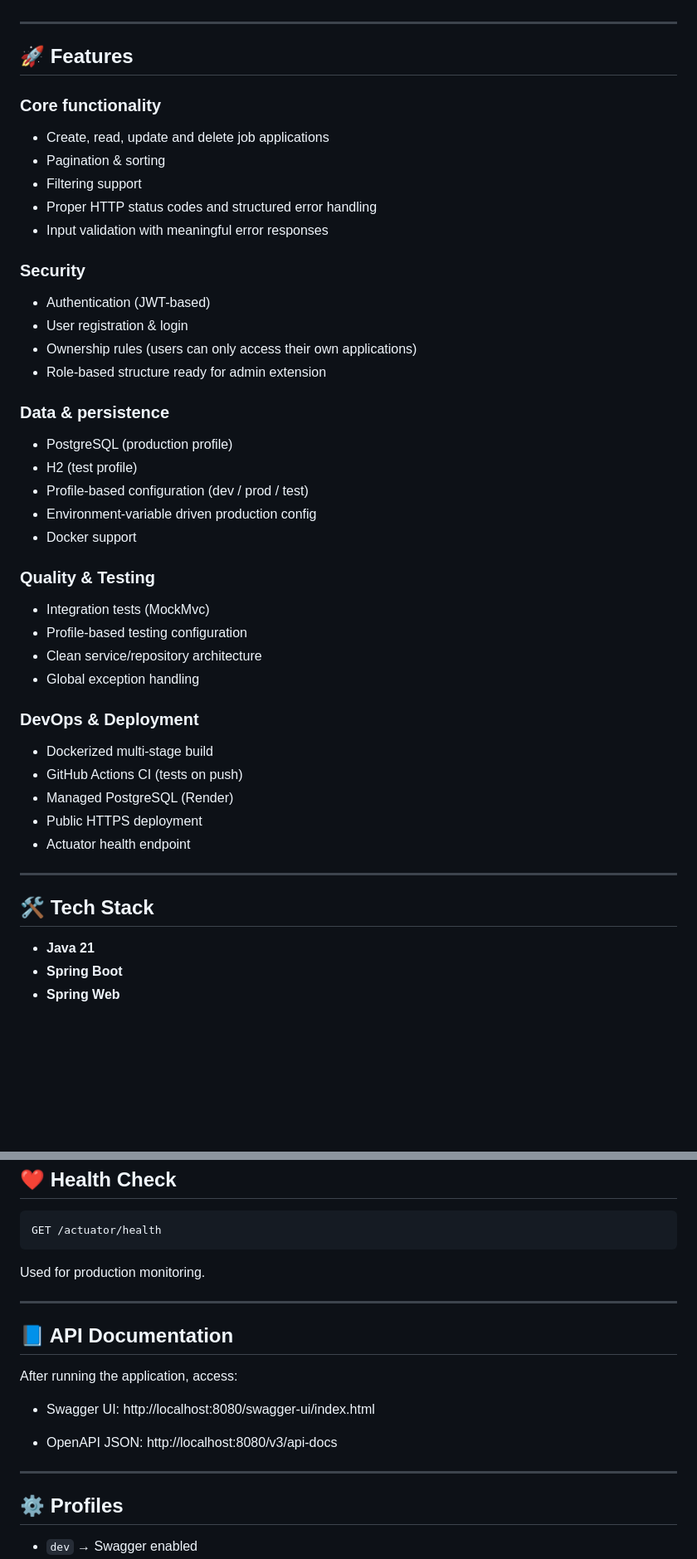
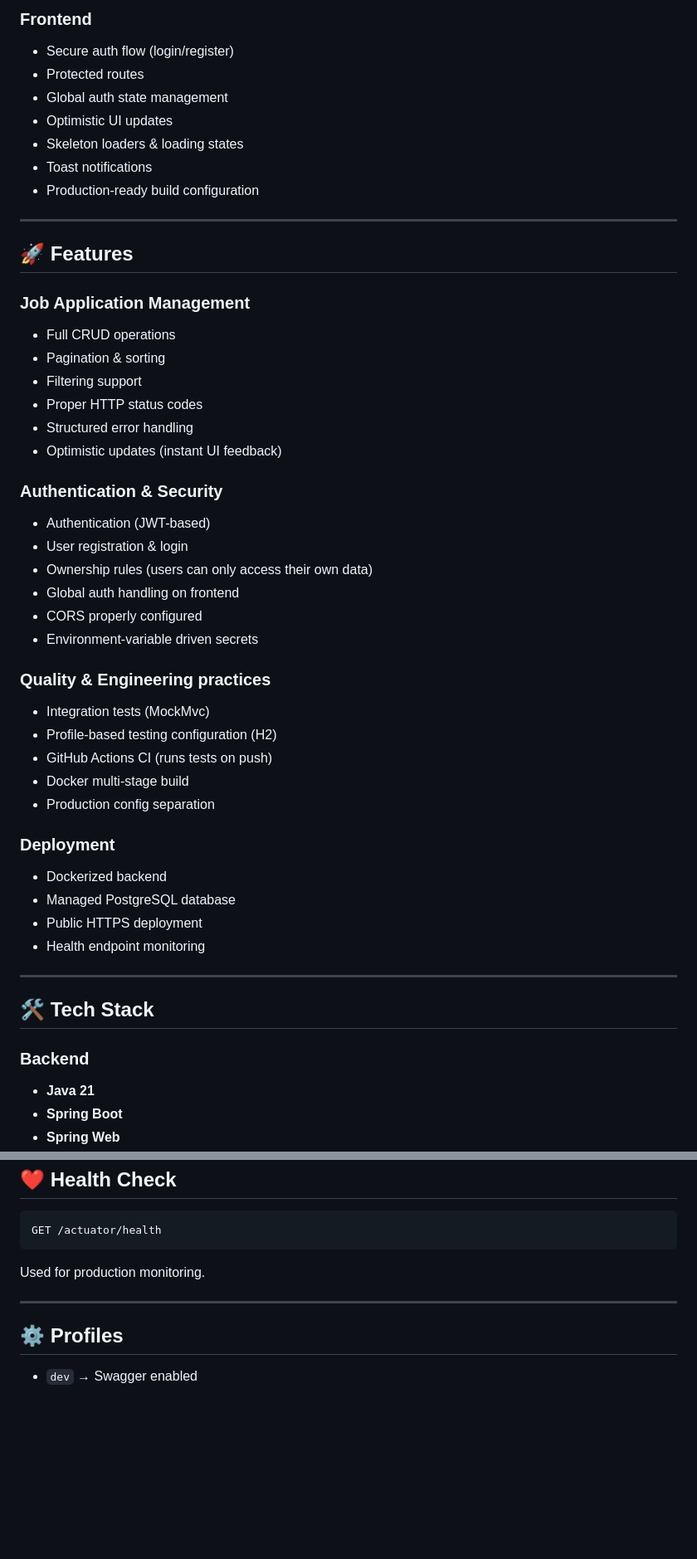
Before and after one commit to mariamfathallah/job-application-tracker, a Markdown page: README.md, 2 parts joined by grey strips. Shown at 83% size. Drawn GitHub-style; blank space fills up the shorter version.

```diff
--- a/README.md
+++ b/README.md
@@ -23,45 +53,49 @@ https://job-application-tracker-rat3.onrender.com
+### Frontend
+- Secure auth flow (login/register)
+- Protected routes
+- Global auth state management
+- Optimistic UI updates
+- Skeleton loaders & loading states
+- Toast notifications
+- Production-ready build configuration
 
 ---
 
 ## 🚀 Features
 
-### Core functionality
-- Create, read, update and delete job applications
+### Job Application Management
+- Full CRUD operations
 - Pagination & sorting
 - Filtering support
-- Proper HTTP status codes and structured error handling
-- Input validation with meaningful error responses
+- Proper HTTP status codes
+- Structured error handling
+- Optimistic updates (instant UI feedback)
 
-### Security
+### Authentication & Security
 - Authentication (JWT-based)
 - User registration & login
-- Ownership rules (users can only access their own applications)
-- Role-based structure ready for admin extension
+- Ownership rules (users can only access their own data)
+- Global auth handling on frontend
+- CORS properly configured
+- Environment-variable driven secrets
 
-### Data & persistence
-- PostgreSQL (production profile)
-- H2 (test profile)
-- Profile-based configuration (dev / prod / test)
-- Environment-variable driven production config
-- Docker support
+### Quality & Engineering practices
+- Integration tests (MockMvc)
+- Profile-based testing configuration (H2)
+- GitHub Actions CI (runs tests on push)
+- Docker multi-stage build
+- Production config separation
 
-### Quality & Testing
-- Integration tests (MockMvc)
-- Profile-based testing configuration
-- Clean service/repository architecture
-- Global exception handling
-
-### DevOps & Deployment
-- Dockerized multi-stage build
-- GitHub Actions CI (tests on push)
-- Managed PostgreSQL (Render)
+### Deployment
+- Dockerized backend
+- Managed PostgreSQL database
 - Public HTTPS deployment
-- Actuator health endpoint
+- Health endpoint monitoring
 
 ---
 
 ## 🛠 Tech Stack
-
+### Backend
 - **Java 21**
 - **Spring Boot**
 - **Spring Web**
@@ -163,16 +189,6 @@ Used for production monitoring.
 
 ---
 
-## 📘 API Documentation
-After running the application, access:
-
-* Swagger UI:
-http://localhost:8080/swagger-ui/index.html
-
-* OpenAPI JSON:
-http://localhost:8080/v3/api-docs
-
----
 ## ⚙️ Profiles
 - `dev` → Swagger enabled
 - `test` → H2 in-memory DB
```
Also changed, not shown: other parts of README.md (+60 -61 lines), docs/img.png (added), docs/img_1.png (added), docs/img_3.png (added), docs/img_4.png (added).
